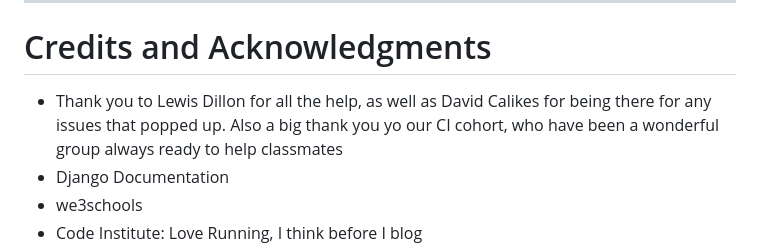
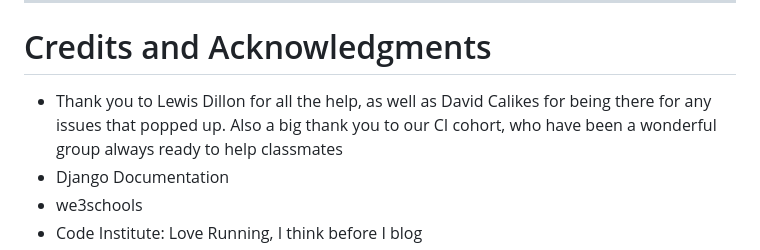
Before and after one commit to L09224/book-tracker, a Markdown page: README.md, the part around the change. GitHub-like rendering.

```diff
--- a/README.md
+++ b/README.md
@@ -208,7 +208,7 @@ All MVP features were implemented, however if more time was available for the pr
 
 # Credits and Acknowledgments
 
-- Thank you to Lewis Dillon for all the help, as well as David Calikes for being there for any issues that popped up. Also a big thank you yo our CI cohort, who have been a wonderful group always ready to help classmates
+- Thank you to Lewis Dillon for all the help, as well as David Calikes for being there for any issues that popped up. Also a big thank you to our CI cohort, who have been a wonderful group always ready to help classmates
 - Django Documentation
 - we3schools
 - Code Institute: Love Running, I think before I blog
```
